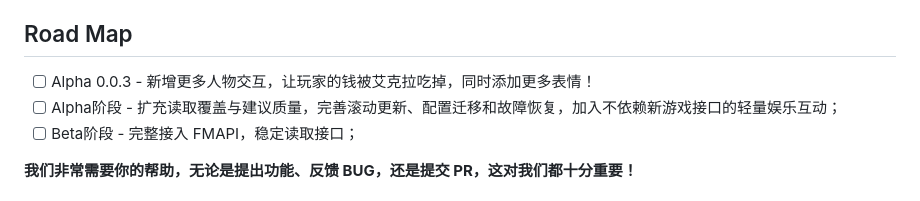
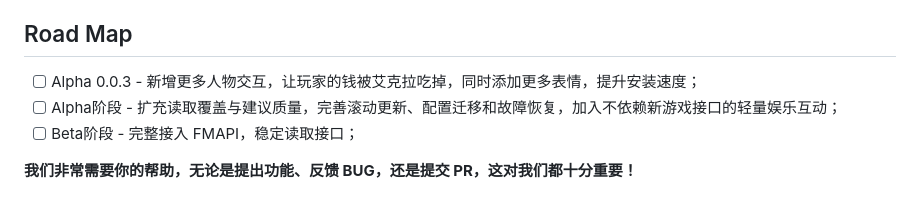
Before and after one commit to sanshanhyo/FootballAssistant, a Markdown page: README.md, the part around the change. GitHub-like rendering.

Commit message:
Revise roadmap for Alpha 0.0.3 features
Updated roadmap for Alpha 0.0.3 to include performance improvements.

```diff
--- a/README.md
+++ b/README.md
@@ -41,7 +41,7 @@
 
 ## Road Map
 
-- [ ]  Alpha 0.0.3 - 新增更多人物交互，让玩家的钱被艾克拉吃掉，同时添加更多表情！
+- [ ]  Alpha 0.0.3 - 新增更多人物交互，让玩家的钱被艾克拉吃掉，同时添加更多表情，提升安装速度；
 - [ ]  Alpha阶段 - 扩充读取覆盖与建议质量，完善滚动更新、配置迁移和故障恢复，加入不依赖新游戏接口的轻量娱乐互动；
 - [ ]  Beta阶段 - 完整接入 FMAPI，稳定读取接口；
 
```
